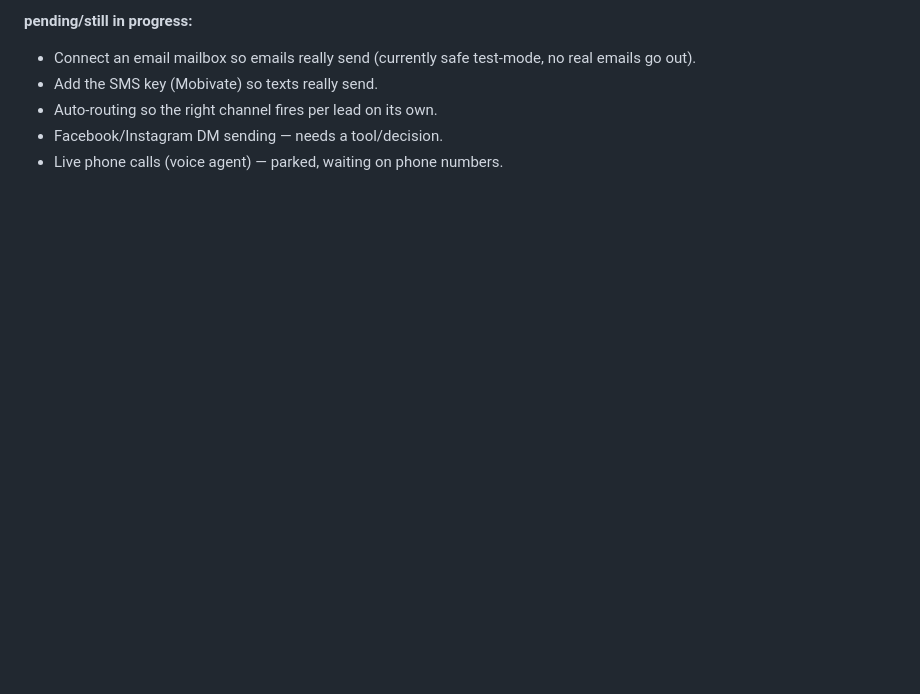
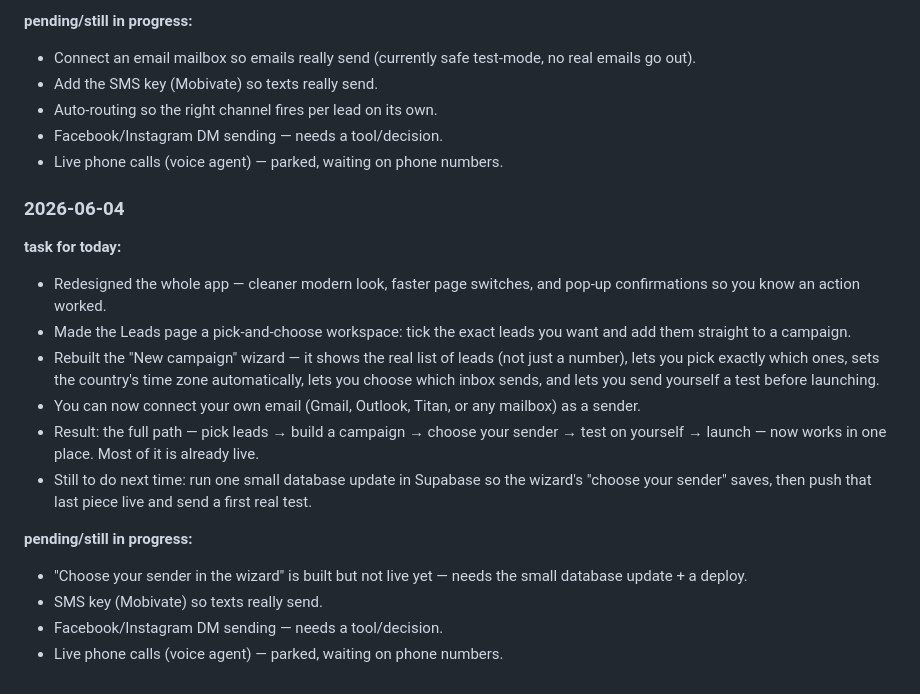
Before and after one commit to Optinet-Solutions-AI/GoogleBusiness-LeadGen-Outreach, a Markdown page: docs/status/2026-W23.md, the part around the change. GitHub-like rendering; blank space fills up the shorter version.

Commit message:
docs: end-of-task report for 2026-06-04

```diff
--- a/docs/status/2026-W23.md
+++ b/docs/status/2026-W23.md
@@ -56,3 +56,19 @@
 - Auto-routing so the right channel fires per lead on its own.
 - Facebook/Instagram DM sending — needs a tool/decision.
 - Live phone calls (voice agent) — parked, waiting on phone numbers.
+
+### 2026-06-04
+
+**task for today:**
+- Redesigned the whole app — cleaner modern look, faster page switches, and pop-up confirmations so you know an action worked.
+- Made the Leads page a pick-and-choose workspace: tick the exact leads you want and add them straight to a campaign.
+- Rebuilt the "New campaign" wizard — it shows the real list of leads (not just a number), lets you pick exactly which ones, sets the country's time zone automatically, lets you choose which inbox sends, and lets you send yourself a test before launching.
+- You can now connect your own email (Gmail, Outlook, Titan, or any mailbox) as a sender.
+- Result: the full path — pick leads → build a campaign → choose your sender → test on yourself → launch — now works in one place. Most of it is already live.
+- Still to do next time: run one small database update in Supabase so the wizard's "choose your sender" saves, then push that last piece live and send a first real test.
+
+**pending/still in progress:**
+- "Choose your sender in the wizard" is built but not live yet — needs the small database update + a deploy.
+- SMS key (Mobivate) so texts really send.
+- Facebook/Instagram DM sending — needs a tool/decision.
+- Live phone calls (voice agent) — parked, waiting on phone numbers.
```
